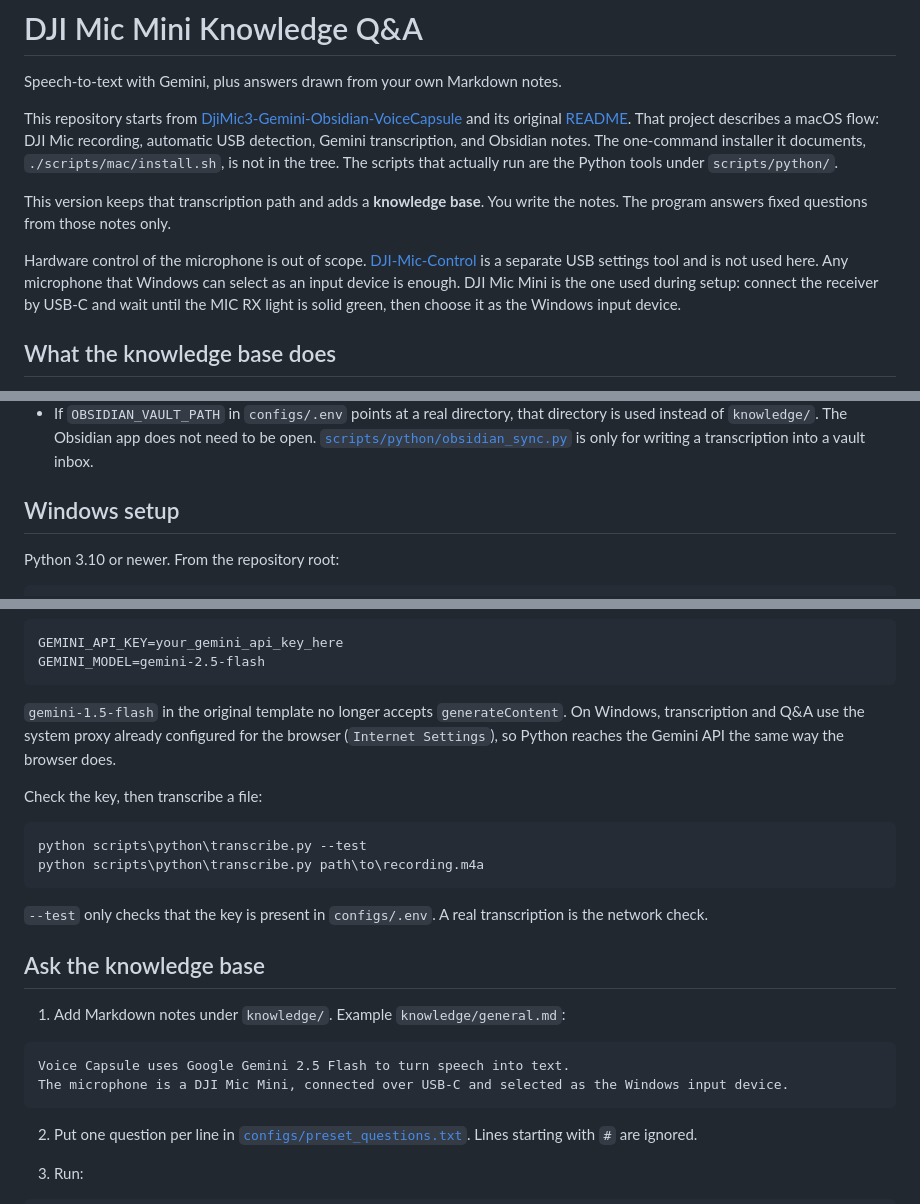
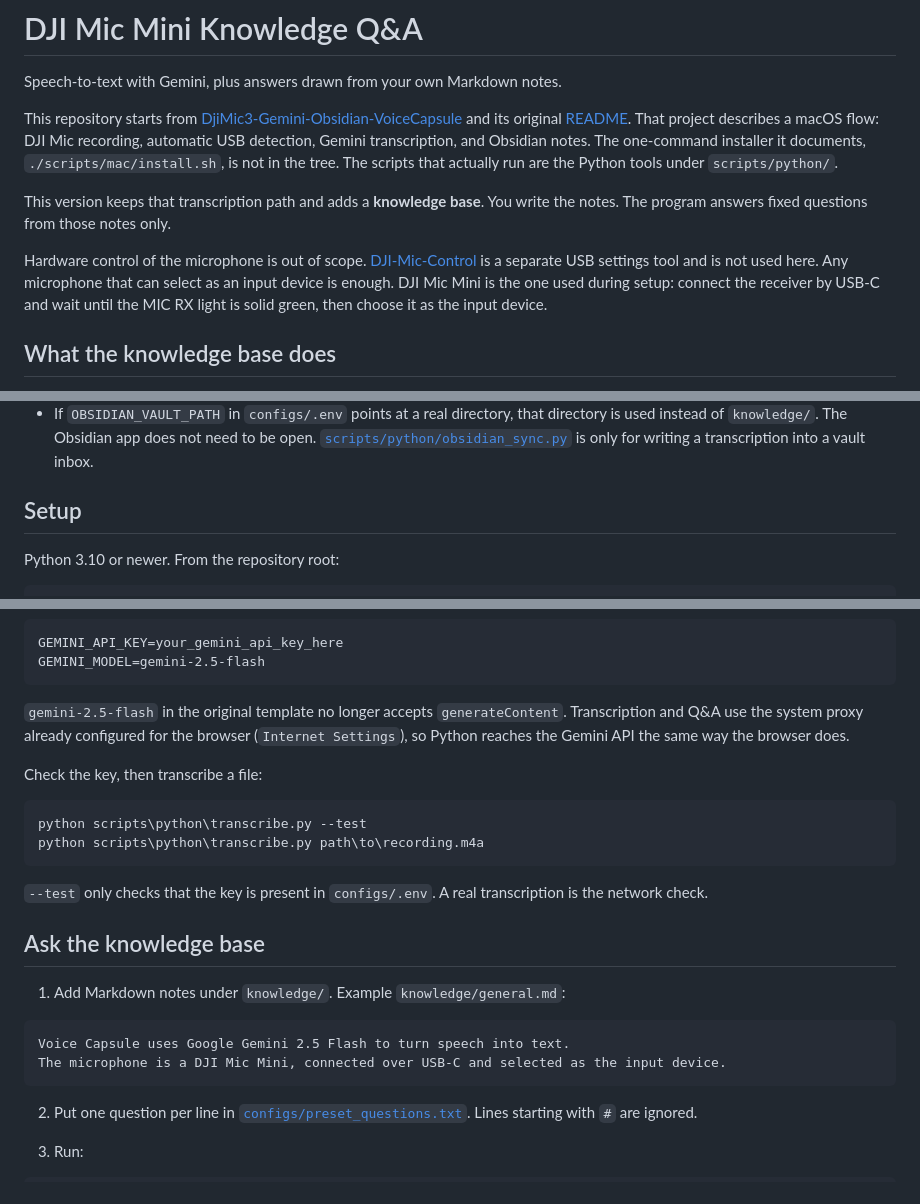
Before and after one commit to RexRusk/DJIMic-Gemini-Obsidian-VoiceCapsule, a Markdown page: README.md, 3 parts joined by grey strips. Rendered like a GitHub page.

````diff
--- a/README.md
+++ b/README.md
@@ -6,7 +6,7 @@ This repository starts from [DjiMic3-Gemini-Obsidian-VoiceCapsule](https://githu
 
 This version keeps that transcription path and adds a **knowledge base**. You write the notes. The program answers fixed questions from those notes only.
 
-Hardware control of the microphone is out of scope. [DJI-Mic-Control](https://github.com/ShadowBitBasher/DJI-Mic-Control) is a separate USB settings tool and is not used here. Any microphone that Windows can select as an input device is enough. DJI Mic Mini is the one used during setup: connect the receiver by USB-C and wait until the MIC RX light is solid green, then choose it as the Windows input device.
+Hardware control of the microphone is out of scope. [DJI-Mic-Control](https://github.com/ShadowBitBasher/DJI-Mic-Control) is a separate USB settings tool and is not used here. Any microphone that can select as an input device is enough. DJI Mic Mini is the one used during setup: connect the receiver by USB-C and wait until the MIC RX light is solid green, then choose it as the input device.
 
 ## What the knowledge base does
 
@@ -17,7 +17,7 @@ Notes live in [`knowledge/`](knowledge/) as Markdown files, one topic per file.
 - The question and answer are saved under `dialogues/` as a separate Markdown file. That folder is not read back into the knowledge base.
 - If `OBSIDIAN_VAULT_PATH` in `configs/.env` points at a real directory, that directory is used instead of `knowledge/`. The Obsidian app does not need to be open. [`scripts/python/obsidian_sync.py`](scripts/python/obsidian_sync.py) is only for writing a transcription into a vault inbox.
 
-## Windows setup
+## Setup
 
 Python 3.10 or newer. From the repository root:
 
@@ -41,7 +41,7 @@ GEMINI_API_KEY=your_gemini_api_key_here
 GEMINI_MODEL=gemini-2.5-flash
 ```
 
-`gemini-1.5-flash` in the original template no longer accepts `generateContent`. On Windows, transcription and Q&A use the system proxy already configured for the browser (`Internet Settings`), so Python reaches the Gemini API the same way the browser does.
+`gemini-2.5-flash` in the original template no longer accepts `generateContent`. Transcription and Q&A use the system proxy already configured for the browser (`Internet Settings`), so Python reaches the Gemini API the same way the browser does.
 
 Check the key, then transcribe a file:
 
@@ -58,7 +58,7 @@ python scripts\python\transcribe.py path\to\recording.m4a
 
 ```markdown
 Voice Capsule uses Google Gemini 2.5 Flash to turn speech into text.
-The microphone is a DJI Mic Mini, connected over USB-C and selected as the Windows input device.
+The microphone is a DJI Mic Mini, connected over USB-C and selected as the input device.
 ```
 
 2. Put one question per line in [`configs/preset_questions.txt`](configs/preset_questions.txt). Lines starting with `#` are ignored.
````
Also changed, not shown: other parts of README.md (+1 -1 lines).
